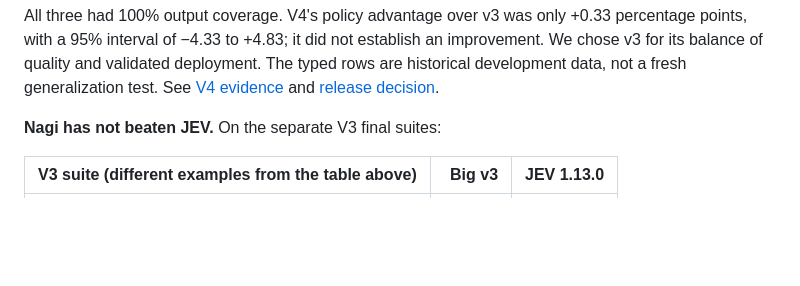
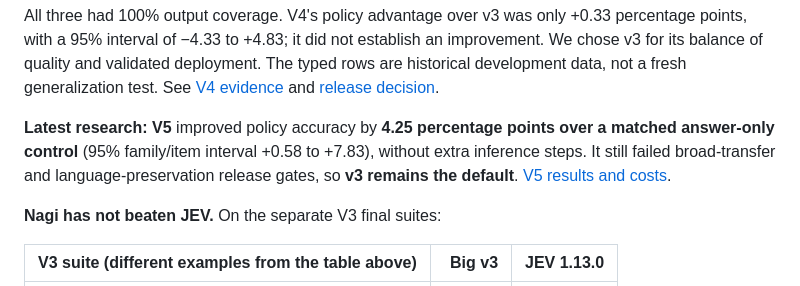
Before and after one commit to nagisanzenin/nagi, a Markdown page: README.md, the part around the change. Rendered like a GitHub page; blank space fills up the shorter version.

Commit message:
Document V5 matched ablation, failed release gates and costs

```diff
--- a/README.md
+++ b/README.md
@@ -80,6 +80,11 @@ All three had 100% output coverage. V4's policy advantage over v3 was only
 an improvement. We chose v3 for its balance of quality and validated deployment.
 The typed rows are historical development data, not a fresh generalization test.
 See [V4 evidence](bench/V4_RESULTS.md) and [release decision](bench/V3_RELEASE.md).
+
+**Latest research: V5** improved policy accuracy by **4.25 percentage points over
+a matched answer-only control** (95% family/item interval +0.58 to +7.83), without
+extra inference steps. It still failed broad-transfer and language-preservation
+release gates, so **v3 remains the default**. [V5 results and costs](bench/V5_RESULTS.md).
 
 **Nagi has not beaten JEV.** On the separate V3 final suites:
 
```
Also changed, not shown: bench/V5_RESULTS.md (added, +58 -0 lines).
